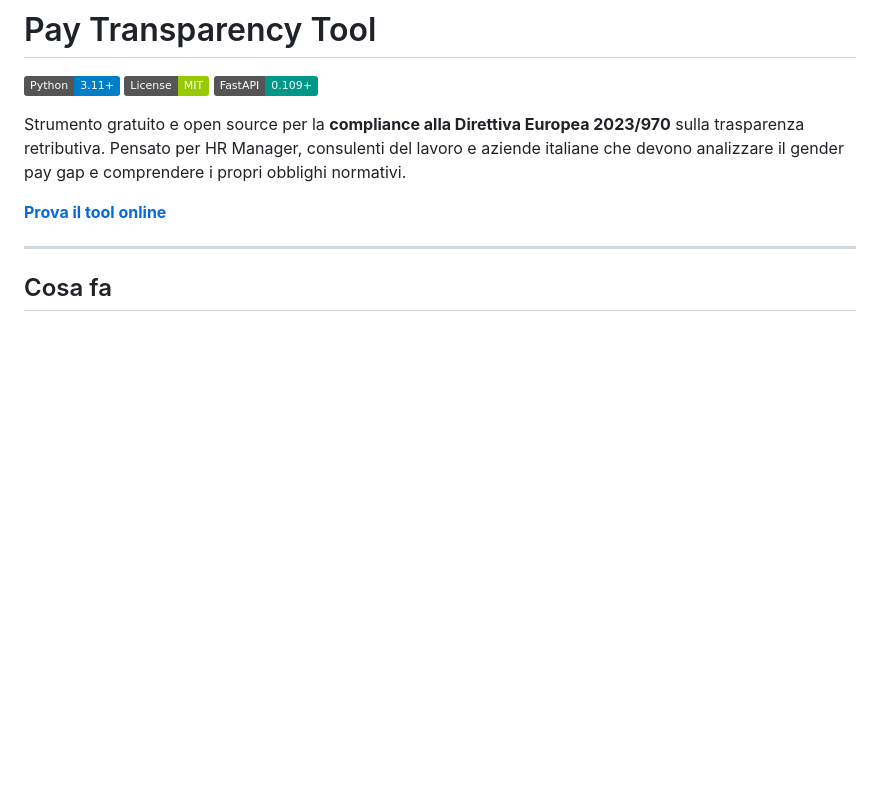
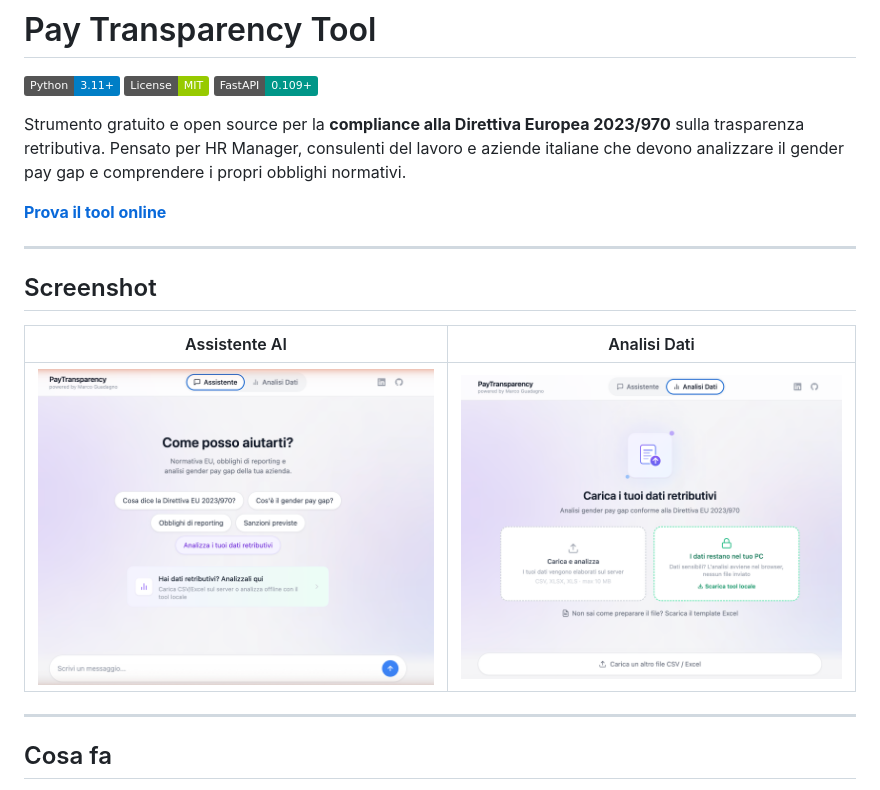
Before and after one commit to marcoguad-HR/pay-transparency-tool, a Markdown page: README.md, the part around the change. Rendered like a GitHub page; pictures changed too: docs/screenshots/analisi-dati.png (added), docs/screenshots/assistente.png (added); badges without logos; blank space fills up the shorter version.

Commit message:
docs: add screenshots and GitHub repo metadata
- Add screenshots section in README (Assistente + Analisi Dati views)
- Add docs/screenshots/ with two UI screenshots

Co-Authored-By: Claude Sonnet 4.6 <noreply@anthropic.com>

```diff
--- a/README.md
+++ b/README.md
@@ -7,6 +7,14 @@
 Strumento gratuito e open source per la **compliance alla Direttiva Europea 2023/970** sulla trasparenza retributiva. Pensato per HR Manager, consulenti del lavoro e aziende italiane che devono analizzare il gender pay gap e comprendere i propri obblighi normativi.
 
 **[Prova il tool online](https://pay-transparency.marcog-ai4hr.cloud/)**
+
+---
+
+## Screenshot
+
+| Assistente AI | Analisi Dati |
+|:---:|:---:|
+| ![Assistente AI](docs/screenshots/assistente.png) | ![Analisi Dati](docs/screenshots/analisi-dati.png) |
 
 ---
 
```
